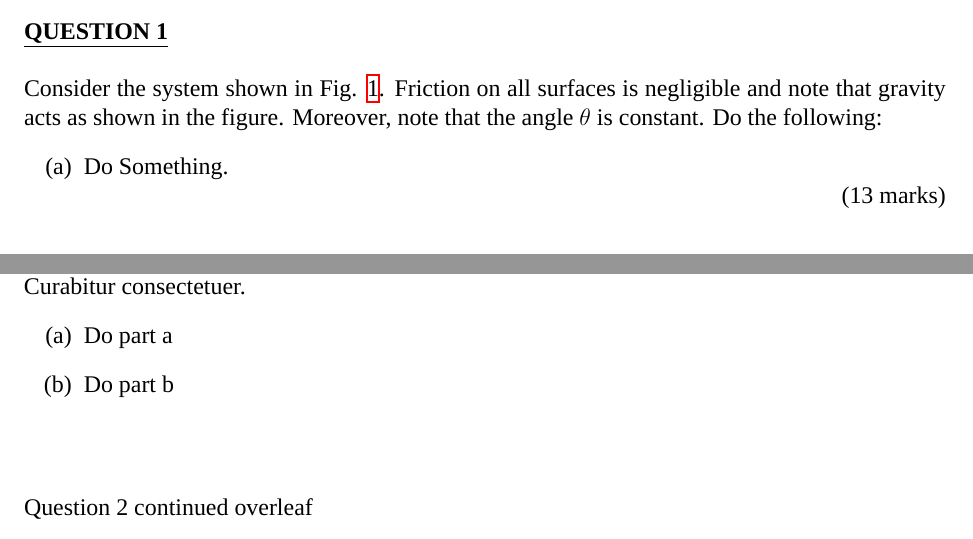
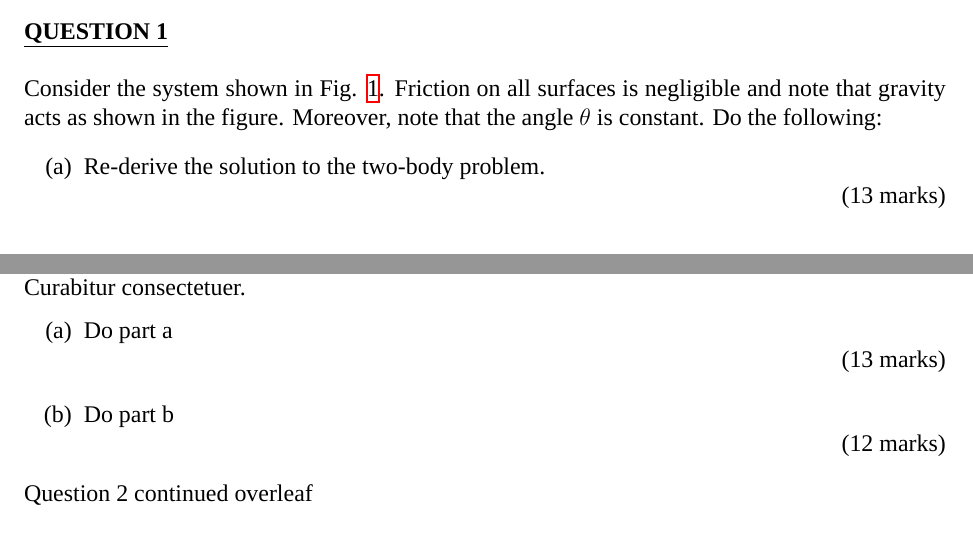
Before and after one commit to cholette/QUT-Exam-LaTeX-template, a LaTeX problem sheet (Examplepaper.tex): two parts of pages 1 and 2 of 4, joined at a grey line, cut so that both start at the same text. Compiled offline with XeLaTeX; a missing font is replaced by an installed copy or a similar font.

Commit message:
Updates to demo file to show how to use \score command.

```diff
--- a/Examplepaper.tex
+++ b/Examplepaper.tex
@@ -18,7 +18,7 @@ Attempt the question below.
 \questionnumber{1}\\
 Consider the system shown in Fig. \ref{fig:newton}. Friction on all surfaces is negligible and note that gravity acts as shown in the figure. Moreover, note that the angle $\theta$ is constant. Do the following:
 \begin{enumerate}
-    \item Do Something. \\ \score{13} \\
+    \item Re-derive the solution to the two-body problem. \\ \score{13} \\
 \end{enumerate}
 \begin{figure}[htb]
     \centering
@@ -32,10 +32,13 @@ Consider the system shown in Fig. \ref{fig:newton}. Friction on all surfaces is
 \thispagestyle{q_continued_next_page}
 \newsection{B}
 \questionnumber{2}\\
-This is very long question with many parts. If this happens to you, you need to split it manually using the \verb|\thispagestyle| command. \lipsum[1-5]
+This is very long question with many parts. If this happens to you, you need to split it manually using the \verb|\thispagestyle| command.
+
+\vspace{2ex}
+\lipsum[1-5]
 \begin{enumerate}
-    \item Do part a
-    \item Do part b
+    \item Do part a \\ \score{13} \\
+    \item Do part b \\ \score{12} \\
 \end{enumerate}
 
 \clearpage
```
